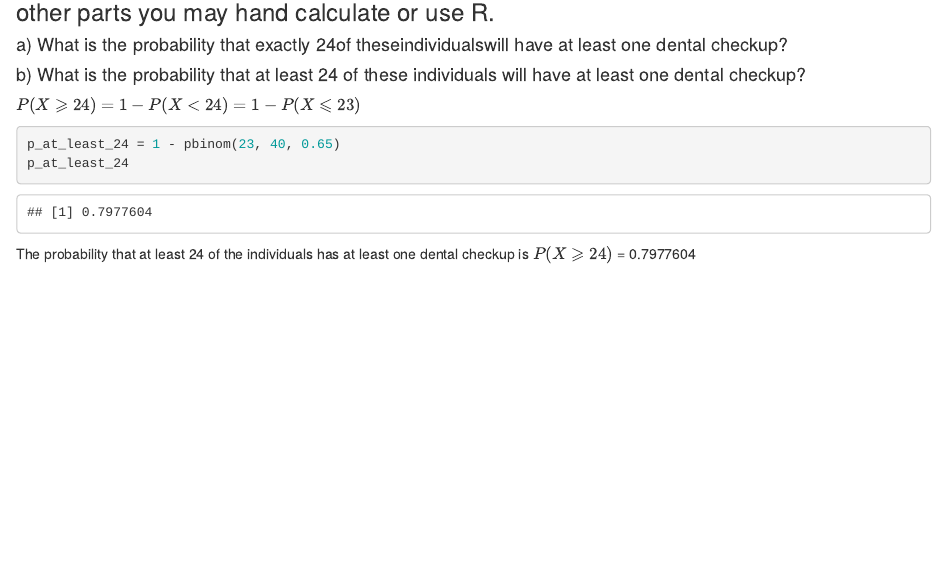
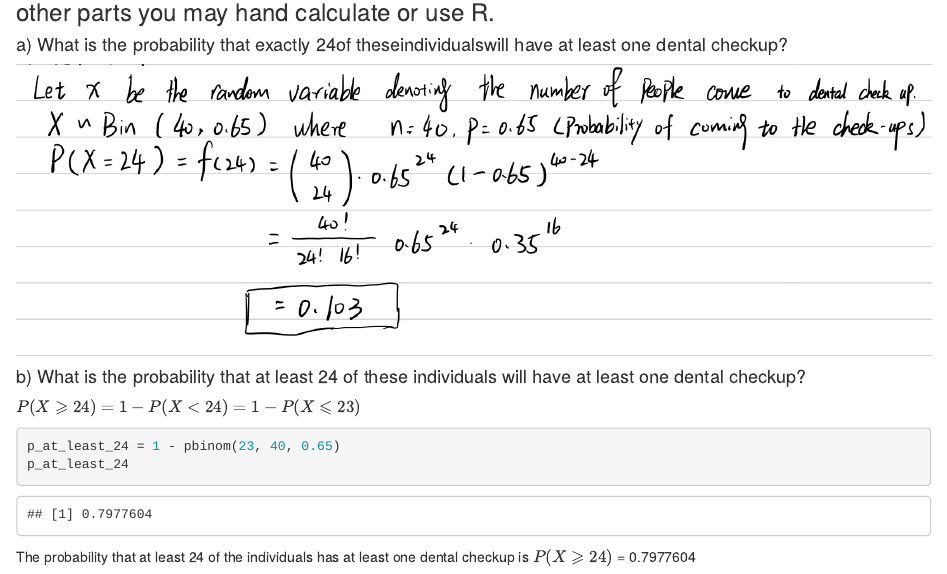
Before and after one commit to Ym2813/p8130_hw2_ym2813, an R Markdown document (p8130_hw2_ym2813.Rmd): the page in a window 1100 px wide, from 280 px down. The pictures show the output file p8130_hw2_ym2813.html that the author committed with the source, opened offline.

Commit message:
added hand written first question, complete version 1.1

```diff
--- a/p8130_hw2_ym2813.Rmd
+++ b/p8130_hw2_ym2813.Rmd
@@ -10,12 +10,7 @@ output: html_document
 
 #### a) What is the probability that exactly 24of theseindividualswill have at least one dental checkup?
 
-
-
-
-
-
-
+![](Problem 1-1.jpg)
 
 #### b) What is the probability that at least 24 of these individuals will have at least one dental checkup?
 
```
Also changed, not shown: Problem 1-1.jpg (added), p8130_hw2_ym2813.html, 1 other file.
